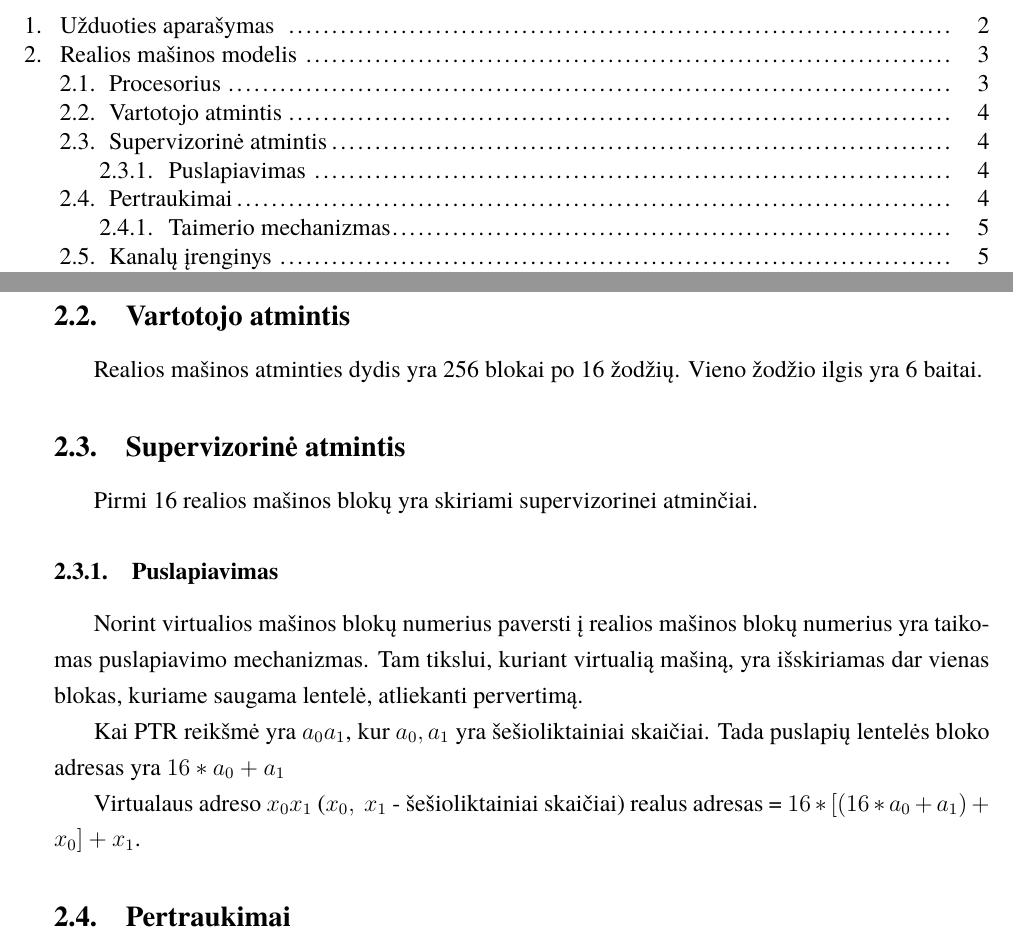
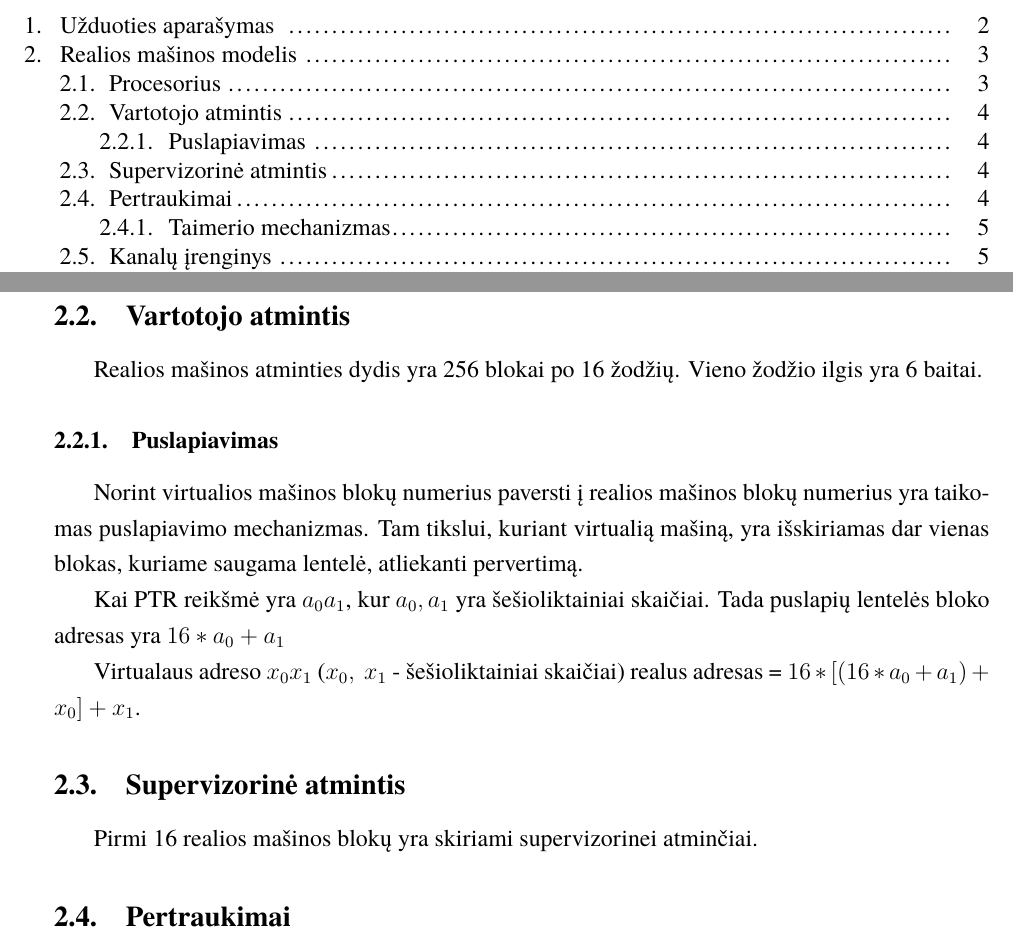
Before and after one commit to Mdominykas/OS, a LaTeX document (aprasymas1/projektas1.tex): two parts of pages 2 and 5 of 17, joined at a grey line, cut so that both start at the same text. Compiled offline with XeLaTeX; a missing font is replaced by an installed copy or a similar font.

Commit message:
changed-memory-in-schemes-moved-paging-section

```diff
--- a/aprasymas1/projektas1.tex
+++ b/aprasymas1/projektas1.tex
@@ -83,10 +83,6 @@ Be registrų procesorius dar turi Aukšto lygio kalbos procesorių - HLP. Jis at
 
 Realios mašinos atminties dydis yra 256 blokai po 16 žodžių. Vieno žodžio ilgis yra 6 baitai.
 
-\subsection{Supervizorinė atmintis}
-
-Pirmi 16 realios mašinos blokų yra skiriami supervizorinei atminčiai.
-
 \subsubsection{Puslapiavimas}
 
 Norint virtualios mašinos blokų numerius paversti į realios mašinos blokų numerius yra taikomas puslapiavimo mechanizmas. Tam tikslui, kuriant virtualią mašiną, yra išskiriamas dar vienas blokas, kuriame saugama lentelė, atliekanti pervertimą.
@@ -94,6 +90,10 @@ Norint virtualios mašinos blokų numerius paversti į realios mašinos blokų n
 Kai PTR reikšmė yra $a_0a_1$, kur $a_0, a_1$ yra šešioliktainiai skaičiai. Tada puslapių lentelės bloko adresas yra $16 * a_0 + a_1$
 
 Virtualaus adreso $x_0x_1$ ($x_0, \ x_1$ - šešioliktainiai skaičiai) realus adresas = $16 * [(16 * a_0 + a_1) + x_0] + x_1$.
+
+\subsection{Supervizorinė atmintis}
+
+Pirmi 16 realios mašinos blokų yra skiriami supervizorinei atminčiai.
 
 \subsection{Pertraukimai}
 
```
Also changed, not shown: aprasymas1/img/reali_masina.png, aprasymas1/img/virtuali_masina.png, 2 other files.
